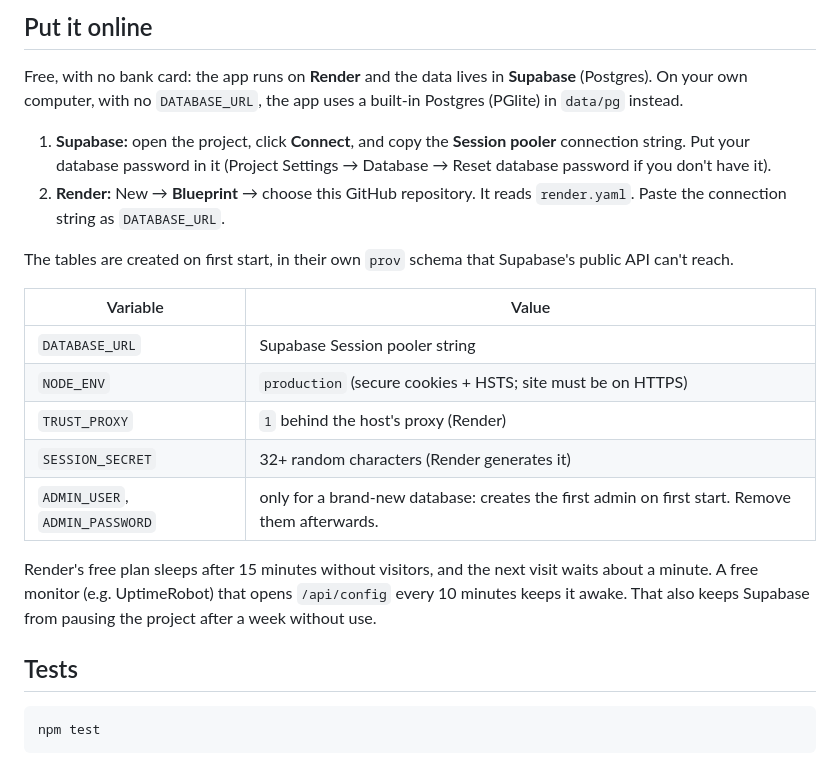
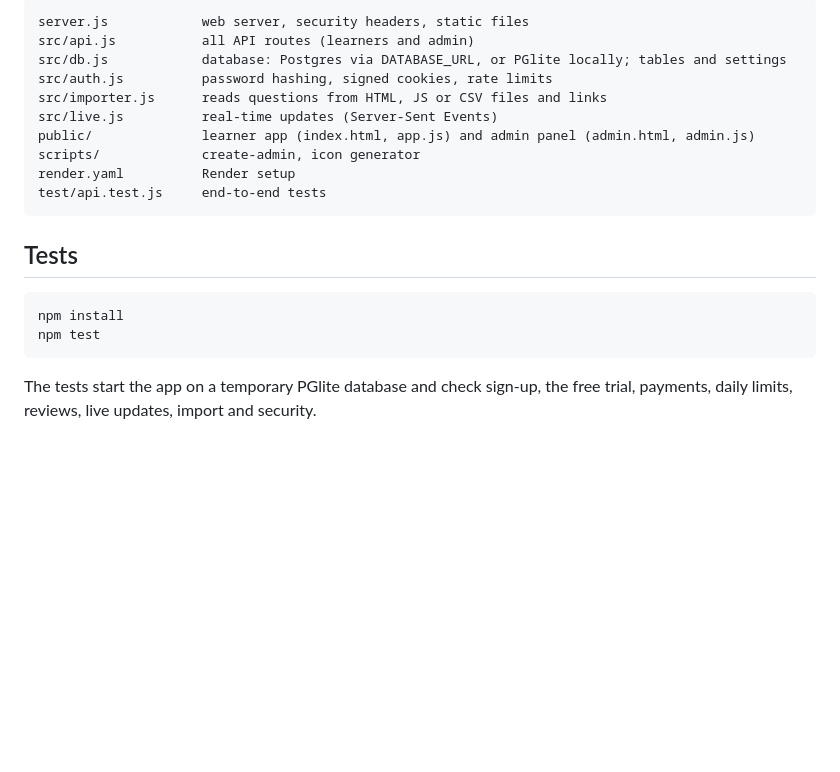
Before and after one commit to ndungutse-tresor/provisoire-yanjye-app, a Markdown page: README.md, the part around one of its changes. GitHub-like rendering; blank space fills up the shorter version.

````diff
--- a/README.md
+++ b/README.md
@@ -42,26 +105,22 @@ Keep `data/` private. On your computer it holds the local database and `secret.k
 
-## Put it online
-
-Free, with no bank card: the app runs on **Render** and the data lives in **Supabase** (Postgres).
-On your own computer, with no `DATABASE_URL`, the app uses a built-in Postgres (PGlite) in `data/pg` instead.
-
-1. **Supabase:** open the project, click **Connect**, and copy the **Session pooler** connection string. Put your database password in it (Project Settings → Database → Reset database password if you don't have it).
-2. **Render:** New → **Blueprint** → choose this GitHub repository. It reads `render.yaml`. Paste the connection string as `DATABASE_URL`.
-
-The tables are created on first start, in their own `prov` schema that Supabase's public API can't reach.
-
-| Variable | Value |
-|---|---|
-| `DATABASE_URL` | Supabase Session pooler string |
-| `NODE_ENV` | `production` (secure cookies + HSTS; site must be on HTTPS) |
-| `TRUST_PROXY` | `1` behind the host's proxy (Render) |
-| `SESSION_SECRET` | 32+ random characters (Render generates it) |
-| `ADMIN_USER`, `ADMIN_PASSWORD` | only for a brand-new database: creates the first admin on first start. Remove them afterwards. |
-
-Render's free plan sleeps after 15 minutes without visitors, and the next visit waits about a minute. A free monitor (e.g. UptimeRobot) that opens `/api/config` every 10 minutes keeps it awake. That also keeps Supabase from pausing the project after a week without use.
+```
+server.js            web server, security headers, static files
+src/api.js           all API routes (learners and admin)
+src/db.js            database: Postgres via DATABASE_URL, or PGlite locally; tables and settings
+src/auth.js          password hashing, signed cookies, rate limits
+src/importer.js      reads questions from HTML, JS or CSV files and links
+src/live.js          real-time updates (Server-Sent Events)
+public/              learner app (index.html, app.js) and admin panel (admin.html, admin.js)
+scripts/             create-admin, icon generator
+render.yaml          Render setup
+test/api.test.js     end-to-end tests
+```
 
 ## Tests
 
 ```
+npm install
 npm test
 ```
+
+The tests start the app on a temporary PGlite database and check sign-up, the free trial, payments, daily limits, reviews, live updates, import and security.
````
Also changed, not shown: other parts of README.md (+88 -25 lines).
